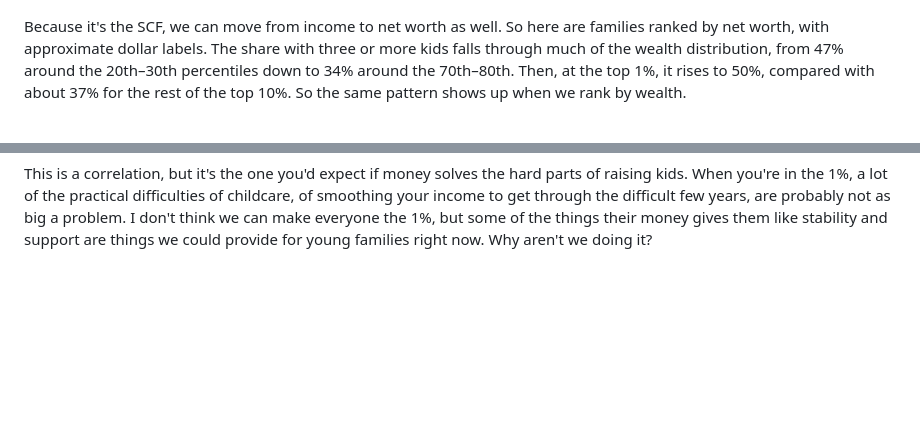
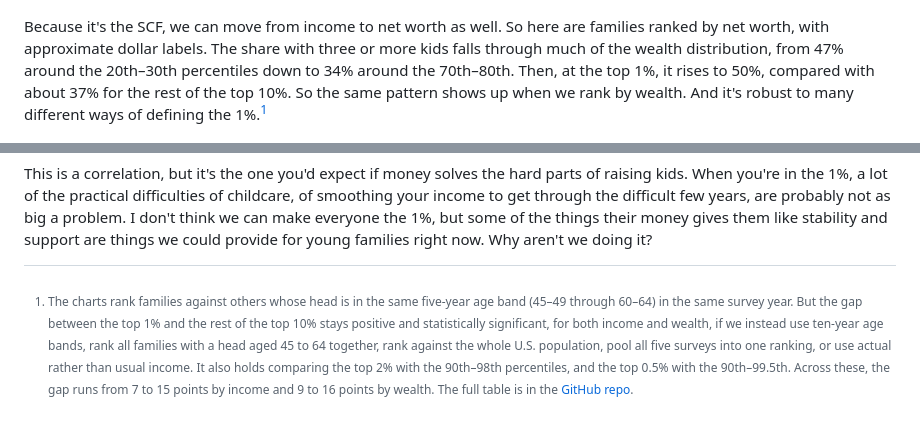
Before and after one commit to mtkonczal/blogs_2026_10_three_kids_SCF, a Markdown page: blog_post_text.md, 2 parts joined by grey strips. GitHub-like rendering; blank space fills up the shorter version.

```diff
--- a/blog_post_text.md
+++ b/blog_post_text.md
@@ -30,10 +30,12 @@ Is this new? The gap looks larger in the more recent surveys. Back in the earlie
 
 ![Families with 3+ children by income and period](graphics/04_three_plus_kids_by_period.png)
 
-Because it's the SCF, we can move from income to net worth as well. So here are families ranked by net worth, with approximate dollar labels. The share with three or more kids falls through much of the wealth distribution, from 47% around the 20th–30th percentiles down to 34% around the 70th–80th. Then, at the top 1%, it rises to 50%, compared with about 37% for the rest of the top 10%. So the same pattern shows up when we rank by wealth.
+Because it's the SCF, we can move from income to net worth as well. So here are families ranked by net worth, with approximate dollar labels. The share with three or more kids falls through much of the wealth distribution, from 47% around the 20th–30th percentiles down to 34% around the 70th–80th. Then, at the top 1%, it rises to 50%, compared with about 37% for the rest of the top 10%. So the same pattern shows up when we rank by wealth. And it's robust to many different ways of defining the 1%.[^1]
 
 ![Families with 3+ children by net worth](graphics/05_three_plus_kids_by_networth.png)
 
 (We did note that remarriages among the 1% could be complicating this question, given the wording of the fertility question. But excluding couples where either partner has been married more than once leaves a positive, statistically significant gap for both income and wealth in the five-survey pool. That doesn't rule out every kind of blended family, but remarriage doesn't explain away the result.)
 
 This is a correlation, but it's the one you'd expect if money solves the hard parts of raising kids. When you're in the 1%, a lot of the practical difficulties of childcare, of smoothing your income to get through the difficult few years, are probably not as big a problem. I don't think we can make everyone the 1%, but some of the things their money gives them like stability and support are things we could provide for young families right now. Why aren't we doing it?
+
+[^1]: The charts rank families against others whose head is in the same five-year age band (45–49 through 60–64) in the same survey year. But the gap between the top 1% and the rest of the top 10% stays positive and statistically significant, for both income and wealth, if we instead use ten-year age bands, rank all families with a head aged 45 to 64 together, rank against the whole U.S. population, pool all five surveys into one ranking, or use actual rather than usual income. It also holds comparing the top 2% with the 90th–98th percentiles, and the top 0.5% with the 90th–99.5th. Across these, the gap runs from 7 to 15 points by income and 9 to 16 points by wealth. The full table is in the [GitHub repo](https://github.com/mtkonczal/blogs_2026_10_three_kids_SCF).
```
